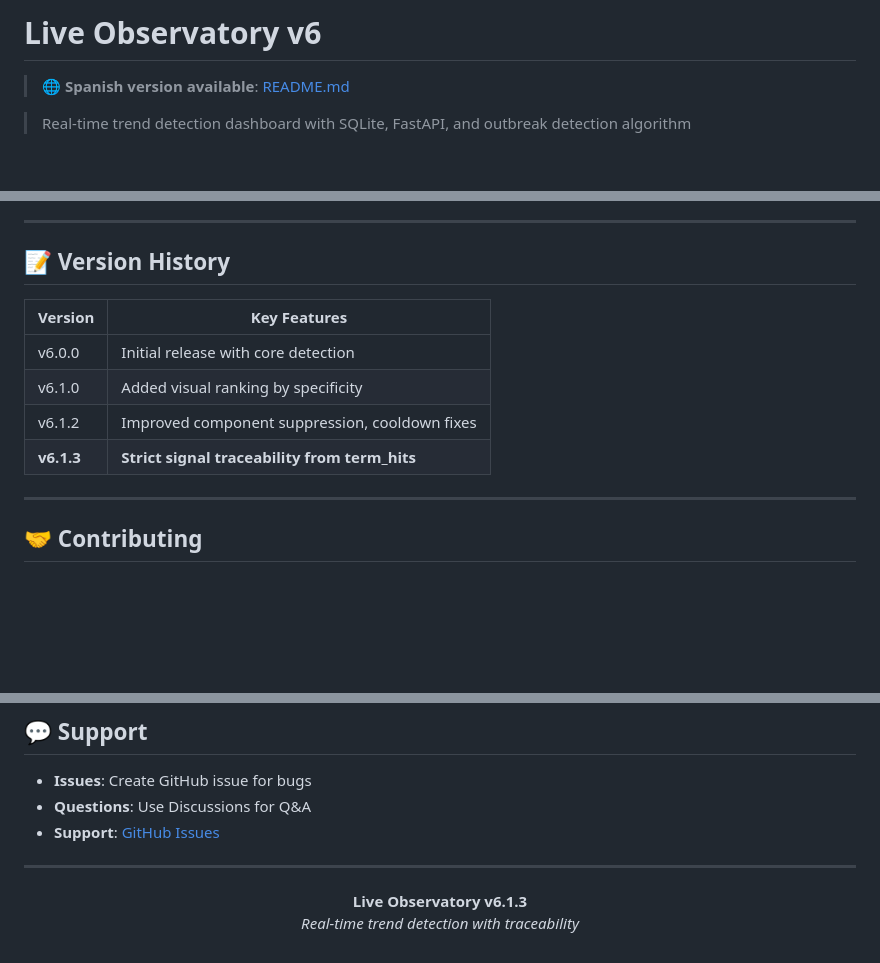
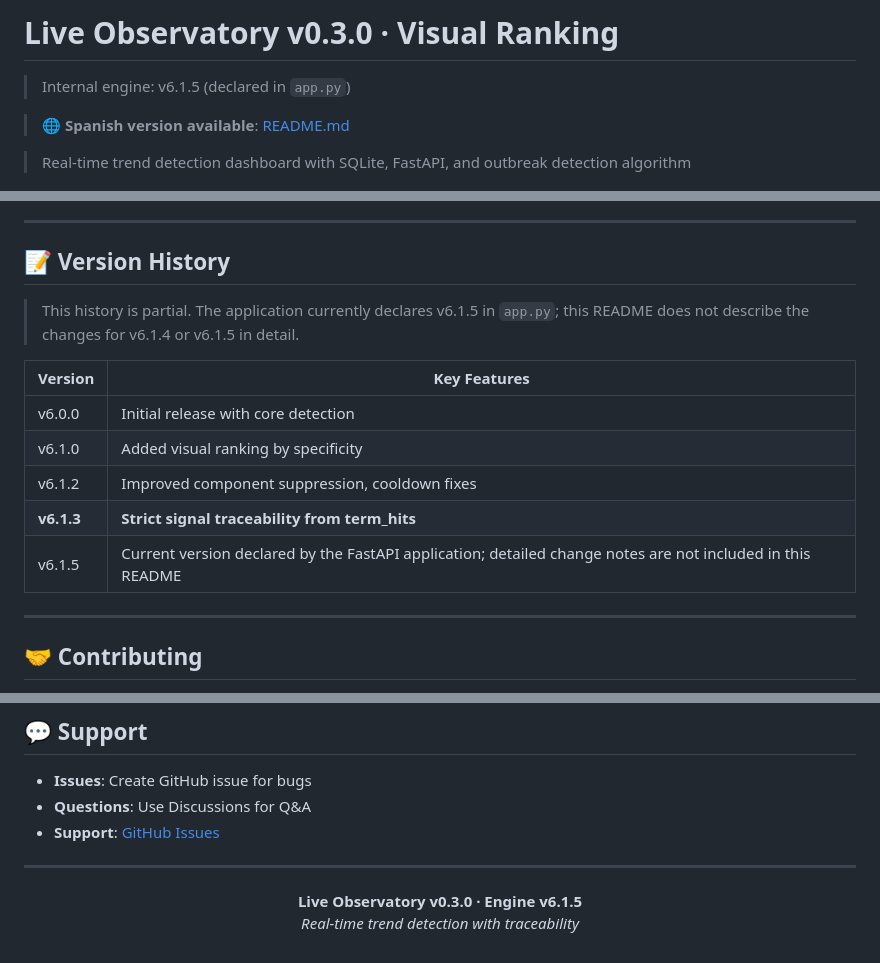
Before and after one commit to Hanzzel-corp/Observatorio.-Vivo, a Markdown page: README_EN.md, 3 parts joined by grey strips. Rendered like a GitHub page; blank space fills up the shorter version.

Commit message:
Sincronizar versión documentada con la versión declarada por la aplicación

```diff
--- a/README_EN.md
+++ b/README_EN.md
@@ -1,4 +1,6 @@
-# Live Observatory v6
+# Live Observatory v0.3.0 · Visual Ranking
+
+> Internal engine: v6.1.5 (declared in `app.py`)
 
 > 🌐 **Spanish version available**: [README.md](README.md)
 
@@ -188,12 +190,15 @@ See [doc/run_sh.md - Troubleshooting](doc/run_sh.md#troubleshooting) for more.
 
 ## 📝 Version History
 
+> This history is partial. The application currently declares v6.1.5 in `app.py`; this README does not describe the changes for v6.1.4 or v6.1.5 in detail.
+
 | Version | Key Features |
 |---------|-------------|
 | v6.0.0 | Initial release with core detection |
 | v6.1.0 | Added visual ranking by specificity |
 | v6.1.2 | Improved component suppression, cooldown fixes |
-| **v6.1.3** | **Strict signal traceability from term_hits** |
+| **v6.1.3** | **Strict signal traceability from term_hits**
+| v6.1.5 | Current version declared by the FastAPI application; detailed change notes are not included in this README | |
 
 ---
 
@@ -222,6 +227,6 @@ MIT License - See LICENSE file for details.
 ---
 
 <p align="center">
-  <b>Live Observatory v6.1.3</b><br>
+  <b>Live Observatory v0.3.0 · Engine v6.1.5</b><br>
   <i>Real-time trend detection with traceability</i>
 </p>
```
